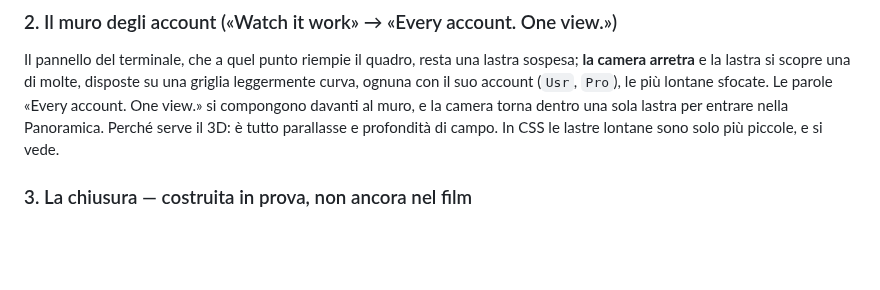
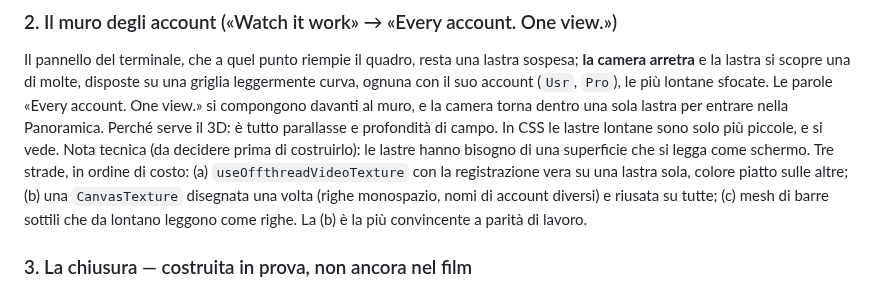
Before and after one commit to frsorrentino/claude-master-watch, a Markdown page: docs/plans/2026-09-18-film-promo-revisione-3d.md, the part around the change. GitHub-like rendering; blank space fills up the shorter version.

Commit message:
docs(promo): revisione 3D aggiornata — secondo giro della tapparella e nota tecnica sulle superfici del muro degli account

```diff
--- a/docs/plans/2026-09-18-film-promo-revisione-3d.md
+++ b/docs/plans/2026-09-18-film-promo-revisione-3d.md
@@ -49,6 +49,10 @@ lastra si scopre una di molte, disposte su una griglia leggermente curva, ognuna
 le più lontane sfocate. Le parole «Every account. One view.» si compongono davanti al muro, e la camera torna dentro
 una sola lastra per entrare nella Panoramica.
 Perché serve il 3D: è tutto parallasse e profondità di campo. In CSS le lastre lontane sono solo più piccole, e si vede.
+Nota tecnica (da decidere prima di costruirlo): le lastre hanno bisogno di una superficie che si legga come schermo. Tre
+strade, in ordine di costo: (a) `useOffthreadVideoTexture` con la registrazione vera su una lastra sola, colore piatto
+sulle altre; (b) una `CanvasTexture` disegnata una volta (righe monospazio, nomi di account diversi) e riusata su tutte;
+(c) mesh di barre sottili che da lontano leggono come righe. La (b) è la più convincente a parità di lavoro.
 
 ### 3. La chiusura — costruita in prova, non ancora nel film
 Il segno dell'app **estruso**: nasce di taglio (si vede solo lo spessore, una linea), ruota fino a mostrarsi di faccia
```
